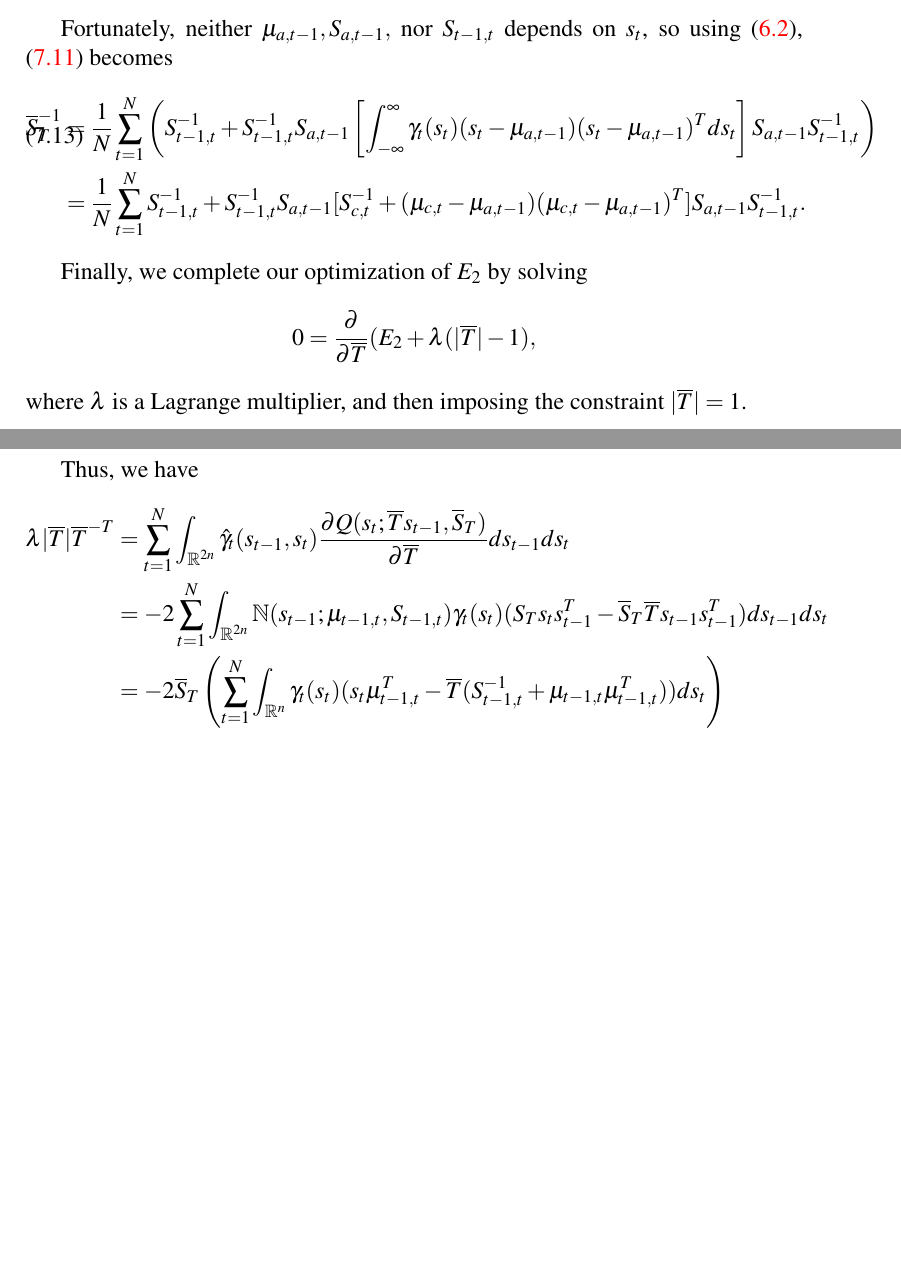
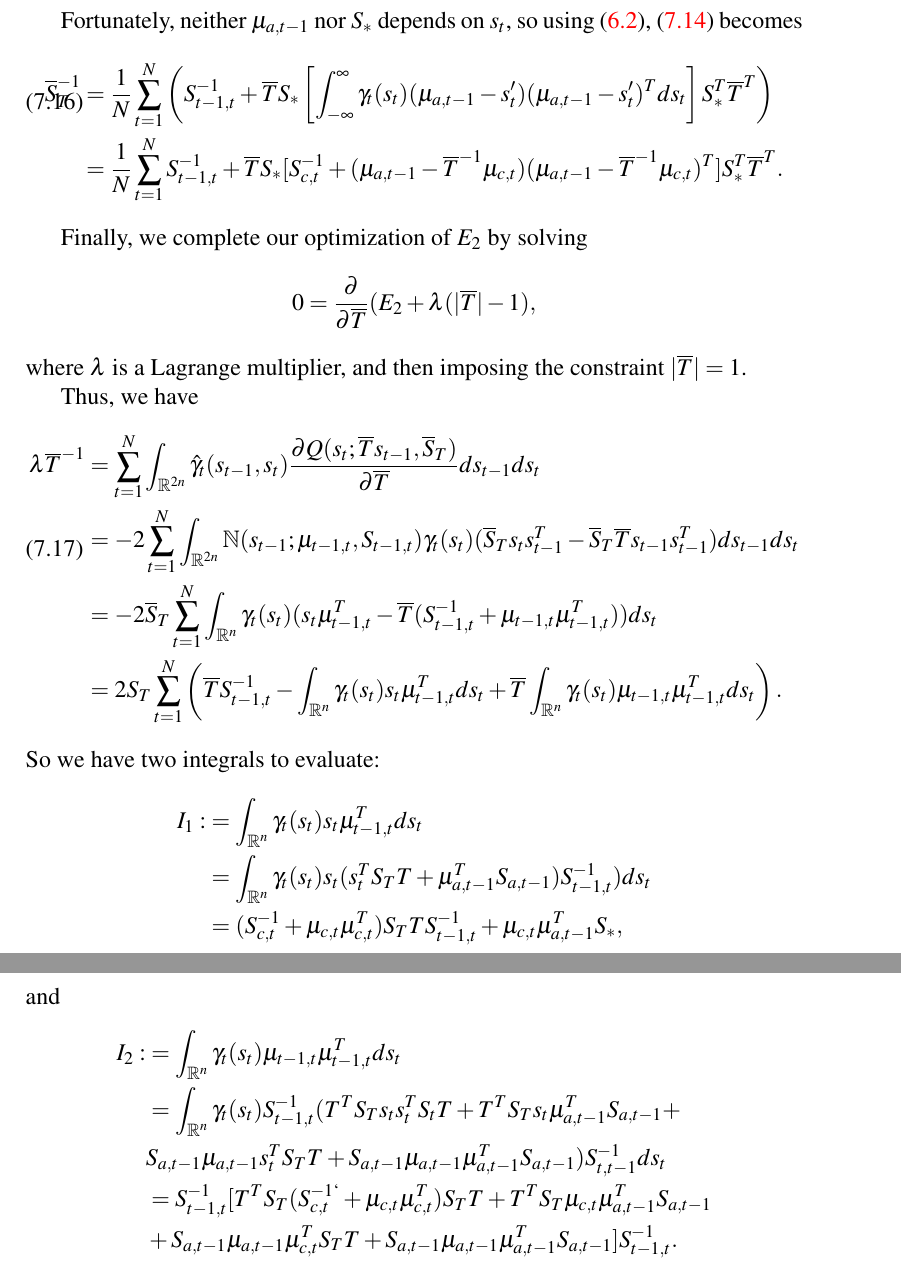
Before and after one commit to dmgoldschmidt/kalman, a LaTeX document (kalman.tex): two parts of pages 15 and 16 of 16 before the commit and two parts of pages 16 and 17 of 17 after it, joined at a grey line, cut so that both start at the same text, the shorter picture padded with empty space. Compiled offline with pdfLaTeX.

Commit message:
almost done with T reestimation.

```diff
--- a/kalman.tex
+++ b/kalman.tex
@@ -571,5 +574,4 @@ Next, we optimize $E_2$ by first differentiating with respect to $\overline{S}_T
   0 &= \frac{\partial{E_2}}{\partial{\overline{S}_T}} = \frac{\partial{\log|\overline{S}_T|}}{\partial\overline{S}_T}
   - \sum_{t=1}^N\int_{\R^{2n}}\hat{\gamma}_t(s_{t-1},s_t)\frac{\partial{Q(s_t;\overline{T}s_{t-1},\overline{S}_T)}}
   {\partial\overline{S}_T}ds_{t-1}ds_t \\
-  &= (2-\delta_{ij})\overline{T}T\overline{S}_T^{-1} - (2-\delta{ij}) \sum_{t=1}^N\int_{\R^{2n}}\N(s_{t-1};\mu_{t-1,t},S_{t-1,t})\gamma_t(s_t)(s_{t-1}-s_t)
-  (s_{t-1}-s_t)^Tds_{t-1}ds_t.
+  &= (2-\delta_{ij})N\overline{T}\overline{S}_T^{-1} -\\ &(2-\delta{ij})\sum_{t=1}^N\int_{\R^{2n}}\N(s_{t-1};\mu_{t-1,t},S_{t-1,t})
@@ -603,11 +608,12 @@ depends on $s_t$, namely
-Fortunately, neither $\mu_{a,t-1},S_{a,t-1},$ nor $S_{t-1,t}$ depends on $s_t$,
+Fortunately, neither $\mu_{a,t-1}$ nor $S_*$ depends on $s_t$,
 so using \eqref{gamma_hat}, \eqref{Sigma_Tr:1} becomes
 \begin{equation}\label{S_Tr:2}
   \begin{split}
-  \overline{S}_T^{-1} &=\frac{1}{N}\sum_{t=1}^N\left(S_{t-1,t}^{-1} +S_{t-1,t}^{-1}S_{a,t-1}
-  \left[\int_{-\infty}^{\infty}\gamma_t(s_t)(s_t-\mu_{a,t-1})(s_t-\mu_{a,t-1})^Tds_t\right]S_{a,t-1}S_{t-1,t}^{-1}\right)\\
-   &=\frac{1}{N}\sum_{t=1}^NS_{t-1,t}^{-1}+S_{t-1,t}^{-1}S_{a,t-1}
-   [S_{c,t}^{-1}+(\mu_{c,t}-\mu_{a,t-1})(\mu_{c,t}-\mu_{a,t-1})^T]S_{a,t-1}S_{t-1,t}^{-1}.
+  \overline{S}_T^{-1} &=\frac{1}{N}\sum_{t=1}^N\left(S_{t-1,t}^{-1} + \overline{T}S_*
+  \left[\int_{-\infty}^{\infty}\gamma_t(s_t)(\mu_{a,t-1}-s'_t)(\mu_{a,t-1}-s'_t)^Tds_t\right]S_*^T\overline{T}^T\right)\\
+   &=\frac{1}{N}\sum_{t=1}^NS_{t-1,t}^{-1} + \overline{T}S_*
+           [S_{c,t}^{-1}+(\mu_{a,t-1}-\overline{T}^{-1}\mu_{c,t})(\mu_{a,t-1}-\overline{T}^{-1}\mu_{c,t})^T]
+           S_*^T\overline{T}^T.
   \end{split}
 \end{equation}
 
@@ -618,14 +624,37 @@ $$
 where $\lambda$ is a Lagrange multiplier, and then imposing the constraint $|\overline{T}| = 1$.
 
 Thus, we have
+\begin{equation}\label{T:1}
+  \begin{split}
+\lambda\overline{T}^{-1} &= \sum_{t=1}^N\int_{\R^{2n}}\hat{\gamma}_t(s_{t-1},s_t)
+\frac{\partial{Q(s_t;\overline{T}s_{t-1},\overline{S}_T)}}{\partial\overline{T}}ds_{t-1}ds_t \\
+&= -2\sum_{t=1}^N\int_{\R^{2n}}\N(s_{t-1};\mu_{t-1,t},S_{t-1,t})\gamma_t(s_t)(\overline{S}_Ts_ts_{t-1}^T -
+\overline{S}_T\overline{T}s_{t-1}s_{t-1}^T) ds_{t-1}ds_t \\
+&= -2\overline{S}_T\sum_{t=1}^N\int_{\R^{n}}\gamma_t(s_t) (s_t\mu_{t-1,t}^T -
+\overline{T}(S_{t-1,t}^{-1} + \mu_{t-1,t}\mu_{t-1,t}^T))ds_t \\
+&= 2S_T\sum_{t=1}^N\left(\overline{T}S_{t-1,t}^{-1} - \int_{\R^n}\gamma_t(s_t)s_t\mu_{t-1,t}^Tds_t +
+\overline{T}\int_{\R^n}\gamma_t(s_t)\mu_{t-1,t}\mu_{t-1,t}^Tds_t\right).\\
+  \end{split}
+\end{equation}
+So we have two integrals to evaluate:
 \begin{align*}
-\lambda|\overline{T}|\overline{T}^{-T} &= \sum_{t=1}^N\int_{\R^{2n}}\hat{\gamma}_t(s_{t-1},s_t)
-\frac{\partial{Q(s_t;\overline{T}s_{t-1},\overline{S}_T)}}{\partial\overline{T}}ds_{t-1}ds_t \\
-&= -2\sum_{t=1}^N\int_{\R^{2n}}\N(s_{t-1};\mu_{t-1,t},S_{t-1,t})\gamma_t(s_t)(S_Ts_ts_{t-1}^T -
-\overline{S}_T\overline{T}s_{t-1}s_{t-1}^T) ds_{t-1}ds_t \\
-&= -2\overline{S}_T\left(\sum_{t=1}^N\int_{\R^{n}}\gamma_t(s_t) (s_t\mu_{t-1,t}^T -
-\overline{T}(S_{t-1,t}^{-1} + \mu_{t-1,t}\mu_{t-1,t}^T))ds_t\right) \\
+  I_1 :&= \int_{\R^n}\gamma_t(s_t)s_t\mu_{t-1,t}^Tds_t \\
+  &= \int_{\R^n}\gamma_t(s_t)s_t(s_t^TS_TT + \mu_{a,t-1}^TS_{a,t-1})S_{t-1,t}^{-1})ds_t \\
+  &= (S_{c,t}^{-1} + \mu_{c,t}\mu_{c,t}^T)S_TTS_{t-1,t}^{-1} + \mu_{c,t}\mu_{a,t-1}^TS_*,
 \end{align*}
+and
+\begin{align*}
+  I_2 :&= \int_{\R^n}\gamma_t(s_t)\mu_{t-1,t}\mu_{t-1,t}^Tds_t \\
+  &= \int_{\R^n}\gamma_t(s_t)S_{t-1,t}^{-1}(T^TS_Ts_ts_t^TS_tT + T^TS_Ts_t\mu_{a,t-1}^TS_{a,t-1} +\\
+  &S_{a,t-1}\mu_{a,t-1}s_t^TS_TT + S_{a,t-1}\mu_{a,t-1}\mu_{a,t-1}^TS_{a,t-1}) S_{t,t-1}^{-1}ds_t \\
+  &= S_{t-1,t}^{-1}[T^TS_T(S_{c,t}^{-1`}+\mu_{c,t}\mu_{c,t}^T)S_TT + T^TS_T\mu_{c,t}\mu_{a,t-1}^TS_{a,t-1} \\
+  &+ S_{a,t-1}\mu_{a,t-1}\mu_{c,t}^TS_TT + S_{a,t-1}\mu_{a,t-1}\mu_{a,t-1}^TS_{a,t-1}]S_{t-1,t}^{-1}. \\
+  \end{align*}
+
 
 
 \end{document}
+
+%&= 2S_t\overline{T}\sum_{i=1}^NS_{t-1,t}^{-1} +S_*\int_{\R^n}\gamma_t(s_t)(\mu_{a,t-1}-s'_t)\mu_{t-1,t}^Tds_t\\
+%&= 2S_t\overline{T}\sum_{i=1}^NS_{t-1,t}^{-1} +S_*\int_{\R^n}\gamma_t(s_t)(\mu_{a,t-1}-s'_t)(\mu_{t-1,t}-s'_t)^Tds_t \\
+%&+S_*\int_{\R^n}\gamma_t(s_t)(\mu_{a,t-1}-s'_t)s'_tds_t
```
Also changed, not shown: kalman.tex (80 more changed lines).
